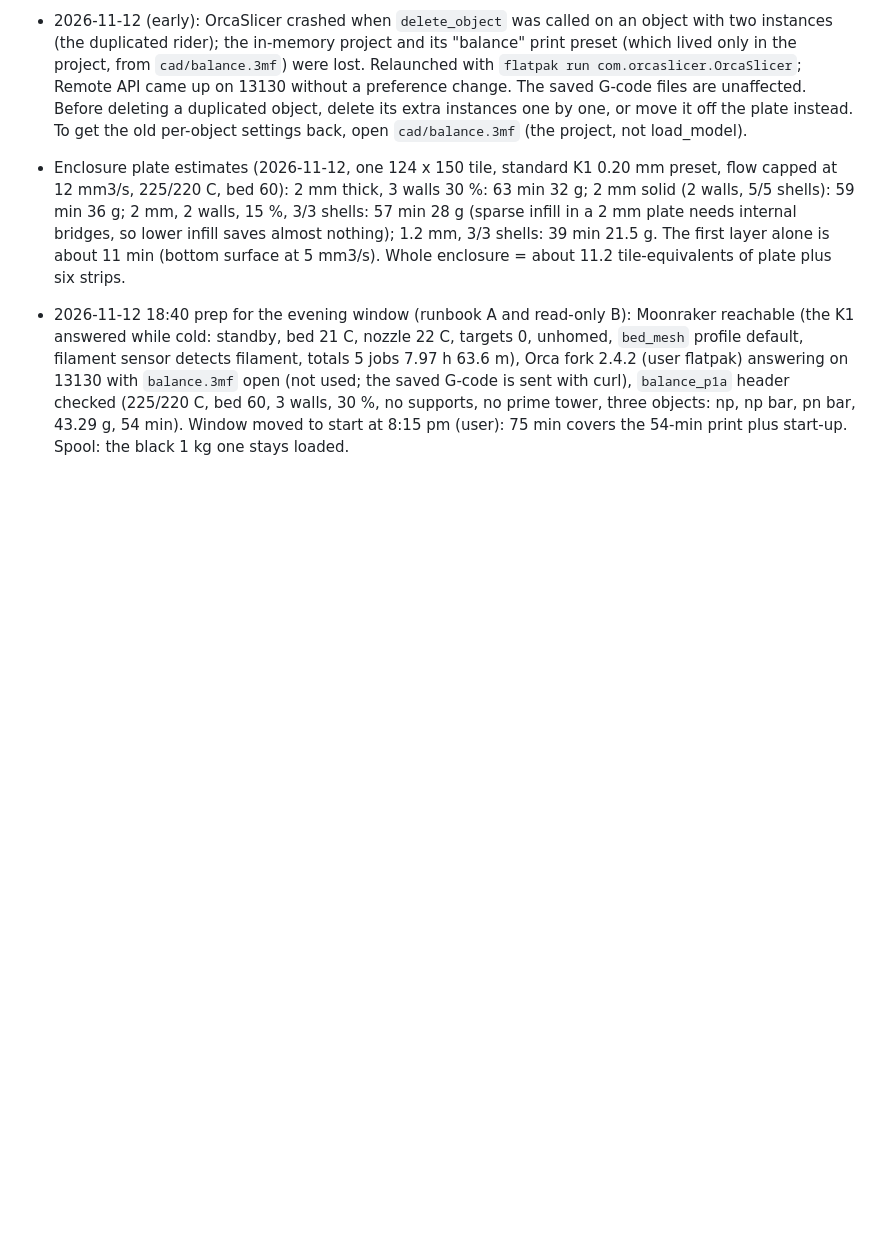
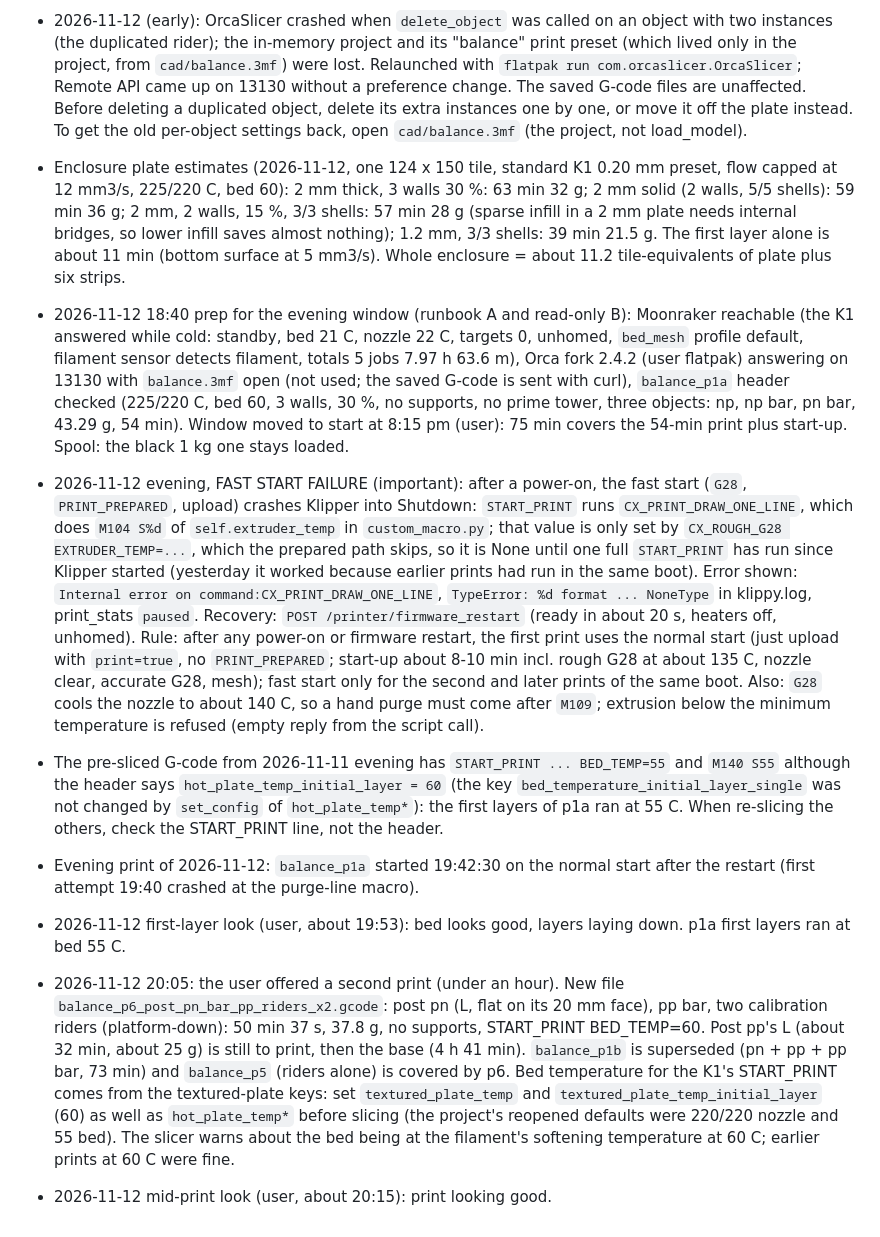
Before and after one commit to arcticoder/spurious-force-balance, a Markdown page: docs/kb/printing_state.md, the part around the change. Rendered like a GitHub page; blank space fills up the shorter version.

Commit message:
Update printing state documentation with recent print session details and error handling notes

```diff
--- a/docs/kb/printing_state.md
+++ b/docs/kb/printing_state.md
@@ -39,3 +39,9 @@ Runbook: `~/Code/sysadmin/wsl/docs/print-session-runbook.md`; follow it at the s
 - 2026-11-12 (early): OrcaSlicer crashed when `delete_object` was called on an object with two instances (the duplicated rider); the in-memory project and its "balance" print preset (which lived only in the project, from `cad/balance.3mf`) were lost. Relaunched with `flatpak run com.orcaslicer.OrcaSlicer`; Remote API came up on 13130 without a preference change. The saved G-code files are unaffected. Before deleting a duplicated object, delete its extra instances one by one, or move it off the plate instead. To get the old per-object settings back, open `cad/balance.3mf` (the project, not load_model).
 - Enclosure plate estimates (2026-11-12, one 124 x 150 tile, standard K1 0.20 mm preset, flow capped at 12 mm3/s, 225/220 C, bed 60): 2 mm thick, 3 walls 30 %: 63 min 32 g; 2 mm solid (2 walls, 5/5 shells): 59 min 36 g; 2 mm, 2 walls, 15 %, 3/3 shells: 57 min 28 g (sparse infill in a 2 mm plate needs internal bridges, so lower infill saves almost nothing); 1.2 mm, 3/3 shells: 39 min 21.5 g. The first layer alone is about 11 min (bottom surface at 5 mm3/s). Whole enclosure = about 11.2 tile-equivalents of plate plus six strips.
 - 2026-11-12 18:40 prep for the evening window (runbook A and read-only B): Moonraker reachable (the K1 answered while cold: standby, bed 21 C, nozzle 22 C, targets 0, unhomed, `bed_mesh` profile default, filament sensor detects filament, totals 5 jobs 7.97 h 63.6 m), Orca fork 2.4.2 (user flatpak) answering on 13130 with `balance.3mf` open (not used; the saved G-code is sent with curl), `balance_p1a` header checked (225/220 C, bed 60, 3 walls, 30 %, no supports, no prime tower, three objects: np, np bar, pn bar, 43.29 g, 54 min). Window moved to start at 8:15 pm (user): 75 min covers the 54-min print plus start-up. Spool: the black 1 kg one stays loaded.
+- 2026-11-12 evening, FAST START FAILURE (important): after a power-on, the fast start (`G28`, `PRINT_PREPARED`, upload) crashes Klipper into Shutdown: `START_PRINT` runs `CX_PRINT_DRAW_ONE_LINE`, which does `M104 S%d` of `self.extruder_temp` in `custom_macro.py`; that value is only set by `CX_ROUGH_G28 EXTRUDER_TEMP=...`, which the prepared path skips, so it is None until one full `START_PRINT` has run since Klipper started (yesterday it worked because earlier prints had run in the same boot). Error shown: `Internal error on command:CX_PRINT_DRAW_ONE_LINE`, `TypeError: %d format ... NoneType` in klippy.log, print_stats `paused`. Recovery: `POST /printer/firmware_restart` (ready in about 20 s, heaters off, unhomed). Rule: after any power-on or firmware restart, the first print uses the normal start (just upload with `print=true`, no `PRINT_PREPARED`; start-up about 8-10 min incl. rough G28 at about 135 C, nozzle clear, accurate G28, mesh); fast start only for the second and later prints of the same boot. Also: `G28` cools the nozzle to about 140 C, so a hand purge must come after `M109`; extrusion below the minimum temperature is refused (empty reply from the script call).
+- The pre-sliced G-code from 2026-11-11 evening has `START_PRINT ... BED_TEMP=55` and `M140 S55` although the header says `hot_plate_temp_initial_layer = 60` (the key `bed_temperature_initial_layer_single` was not changed by `set_config` of `hot_plate_temp*`): the first layers of p1a ran at 55 C. When re-slicing the others, check the START_PRINT line, not the header.
+- Evening print of 2026-11-12: `balance_p1a` started 19:42:30 on the normal start after the restart (first attempt 19:40 crashed at the purge-line macro).
+- 2026-11-12 first-layer look (user, about 19:53): bed looks good, layers laying down. p1a first layers ran at bed 55 C.
+- 2026-11-12 20:05: the user offered a second print (under an hour). New file `balance_p6_post_pn_bar_pp_riders_x2.gcode`: post pn (L, flat on its 20 mm face), pp bar, two calibration riders (platform-down): 50 min 37 s, 37.8 g, no supports, START_PRINT BED_TEMP=60. Post pp's L (about 32 min, about 25 g) is still to print, then the base (4 h 41 min). `balance_p1b` is superseded (pn + pp + pp bar, 73 min) and `balance_p5` (riders alone) is covered by p6. Bed temperature for the K1's START_PRINT comes from the textured-plate keys: set `textured_plate_temp` and `textured_plate_temp_initial_layer` (60) as well as `hot_plate_temp*` before slicing (the project's reopened defaults were 220/220 nozzle and 55 bed). The slicer warns about the bed being at the filament's softening temperature at 60 C; earlier prints at 60 C were fine.
+- 2026-11-12 mid-print look (user, about 20:15): print looking good.
```
Also changed, not shown: docs/TODO-arcticoder.md (+1 -1 lines).
